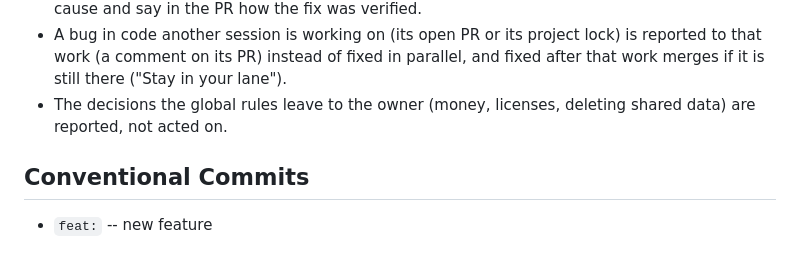
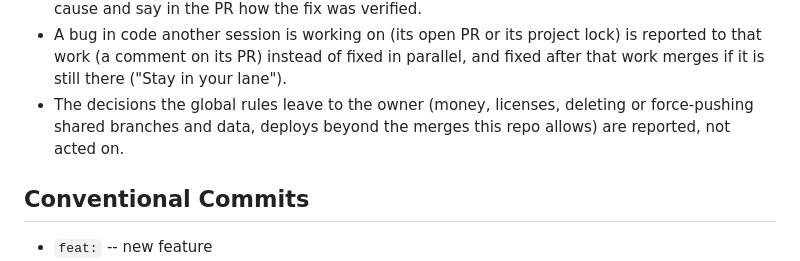
Before and after one commit to eggspot/EggPdf, a Markdown page: CLAUDE.md, the part around the change. GitHub-like rendering.

Commit message:
docs: list every owner-reserved decision in the fix-every-bug rule

```diff
--- a/CLAUDE.md
+++ b/CLAUDE.md
@@ -87,8 +87,8 @@ reviewable, and don't fold it into an unrelated change.
 - A bug in code another session is working on (its open PR or its project lock) is reported to that
   work (a comment on its PR) instead of fixed in parallel, and fixed after that work merges if it is
   still there ("Stay in your lane").
-- The decisions the global rules leave to the owner (money, licenses, deleting shared data) are
-  reported, not acted on.
+- The decisions the global rules leave to the owner (money, licenses, deleting or force-pushing shared
+  branches and data, deploys beyond the merges this repo allows) are reported, not acted on.
 
 ## Conventional Commits
 
```
